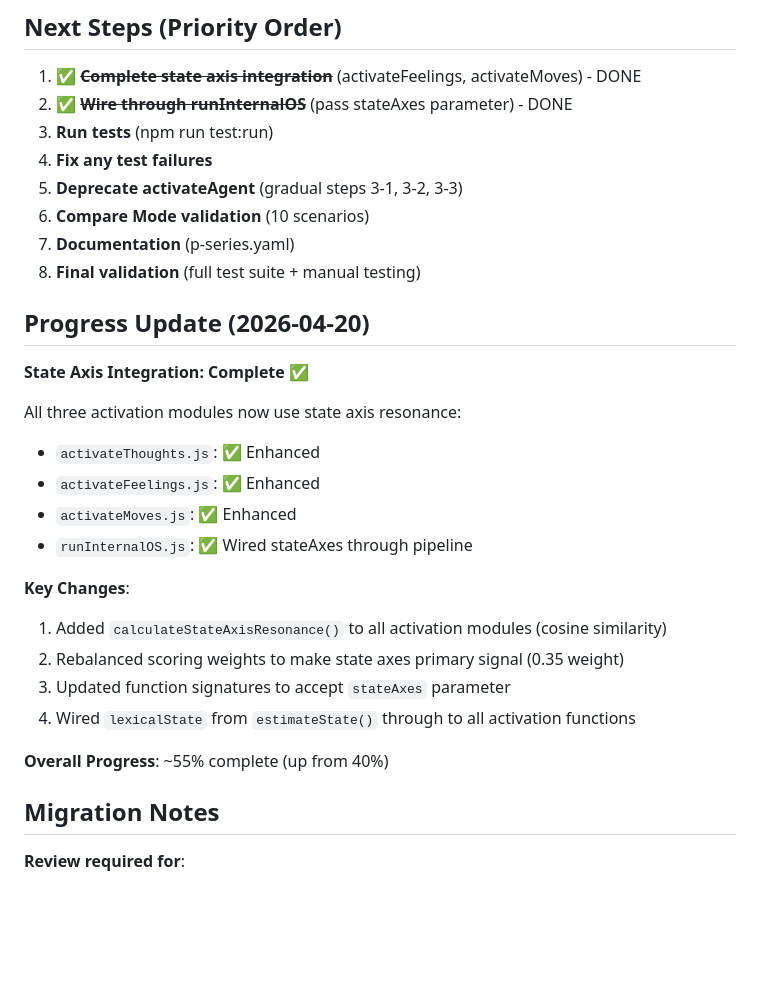
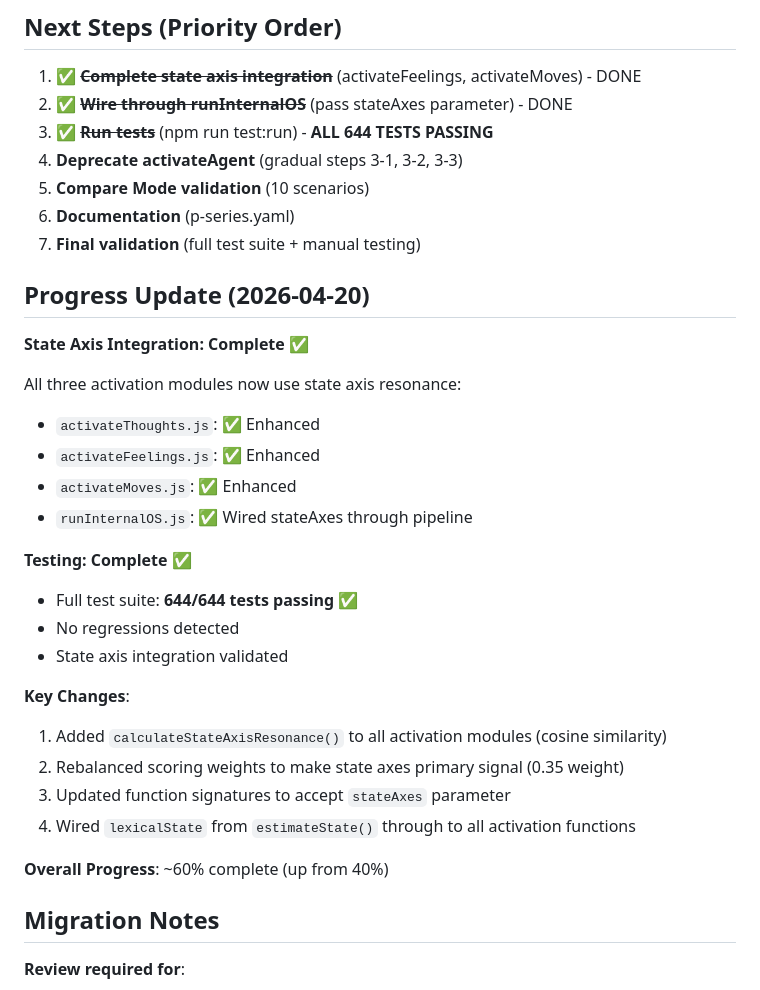
Before and after one commit to sunpotflower4460-cpu/Jibunkaigi, a Markdown page: docs/p2-implementation-status.md, the part around the change. Drawn GitHub-style; blank space fills up the shorter version.

Commit message:
test: validate P-2 integration - all 644 tests passing
Agent-Logs-Url: https://github.com/sunpotflower4460-cpu/Jibunkaigi/sessions/0c689f7b-475c-4044-952e-b4698d8a9295

Co-authored-by: sunpotflower4460-cpu <253257485+sunpotflower4460-cpu@users.noreply.github.com>

```diff
--- a/docs/p2-implementation-status.md
+++ b/docs/p2-implementation-status.md
@@ -182,12 +182,11 @@ npm run test:run
 
 1. ✅ ~~**Complete state axis integration**~~ (activateFeelings, activateMoves) - DONE
 2. ✅ ~~**Wire through runInternalOS**~~ (pass stateAxes parameter) - DONE
-3. **Run tests** (npm run test:run)
-4. **Fix any test failures**
-5. **Deprecate activateAgent** (gradual steps 3-1, 3-2, 3-3)
-6. **Compare Mode validation** (10 scenarios)
-7. **Documentation** (p-series.yaml)
-8. **Final validation** (full test suite + manual testing)
+3. ✅ ~~**Run tests**~~ (npm run test:run) - **ALL 644 TESTS PASSING**
+4. **Deprecate activateAgent** (gradual steps 3-1, 3-2, 3-3)
+5. **Compare Mode validation** (10 scenarios)
+6. **Documentation** (p-series.yaml)
+7. **Final validation** (full test suite + manual testing)
 
 ## Progress Update (2026-04-20)
 
@@ -199,13 +198,19 @@ All three activation modules now use state axis resonance:
 - `activateMoves.js`: ✅ Enhanced
 - `runInternalOS.js`: ✅ Wired stateAxes through pipeline
 
+**Testing: Complete ✅**
+
+- Full test suite: **644/644 tests passing** ✅
+- No regressions detected
+- State axis integration validated
+
 **Key Changes**:
 1. Added `calculateStateAxisResonance()` to all activation modules (cosine similarity)
 2. Rebalanced scoring weights to make state axes primary signal (0.35 weight)
 3. Updated function signatures to accept `stateAxes` parameter
 4. Wired `lexicalState` from `estimateState()` through to all activation functions
 
-**Overall Progress**: ~55% complete (up from 40%)
+**Overall Progress**: ~60% complete (up from 40%)
 
 ## Migration Notes
 
```
